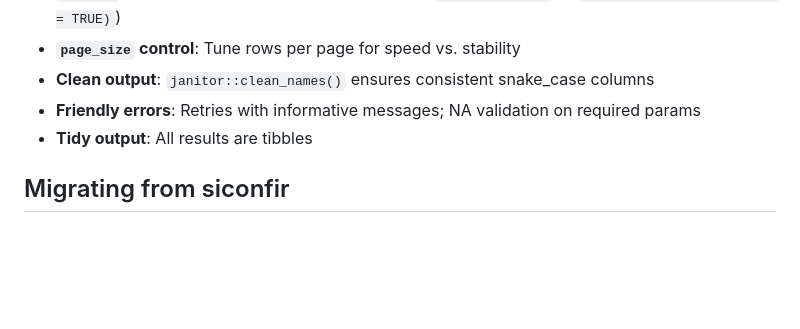
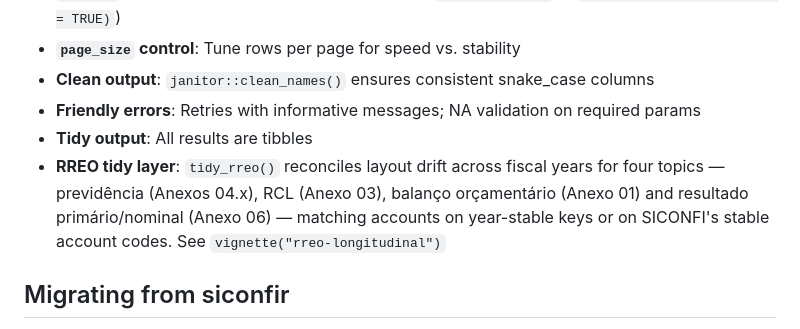
Before and after one commit to StrategicProjects/tesouror, a Markdown page: README.md, the part around the change. Rendered like a GitHub page; blank space fills up the shorter version.

Commit message:
docs(readme): feature bullet for the RREO tidy layer (4 topics)
Co-Authored-By: Claude Fable 5 <noreply@anthropic.com>

```diff
--- a/README.md
+++ b/README.md
@@ -109,6 +109,11 @@ tesouror_clear_cache()
 - **Clean output**: `janitor::clean_names()` ensures consistent snake_case columns
 - **Friendly errors**: Retries with informative messages; NA validation on required params
 - **Tidy output**: All results are tibbles
+- **RREO tidy layer**: `tidy_rreo()` reconciles layout drift across fiscal
+  years for four topics — previdência (Anexos 04.x), RCL (Anexo 03),
+  balanço orçamentário (Anexo 01) and resultado primário/nominal
+  (Anexo 06) — matching accounts on year-stable keys or on SICONFI's
+  stable account codes. See `vignette("rreo-longitudinal")`
 
 ## Migrating from siconfir
 
```
